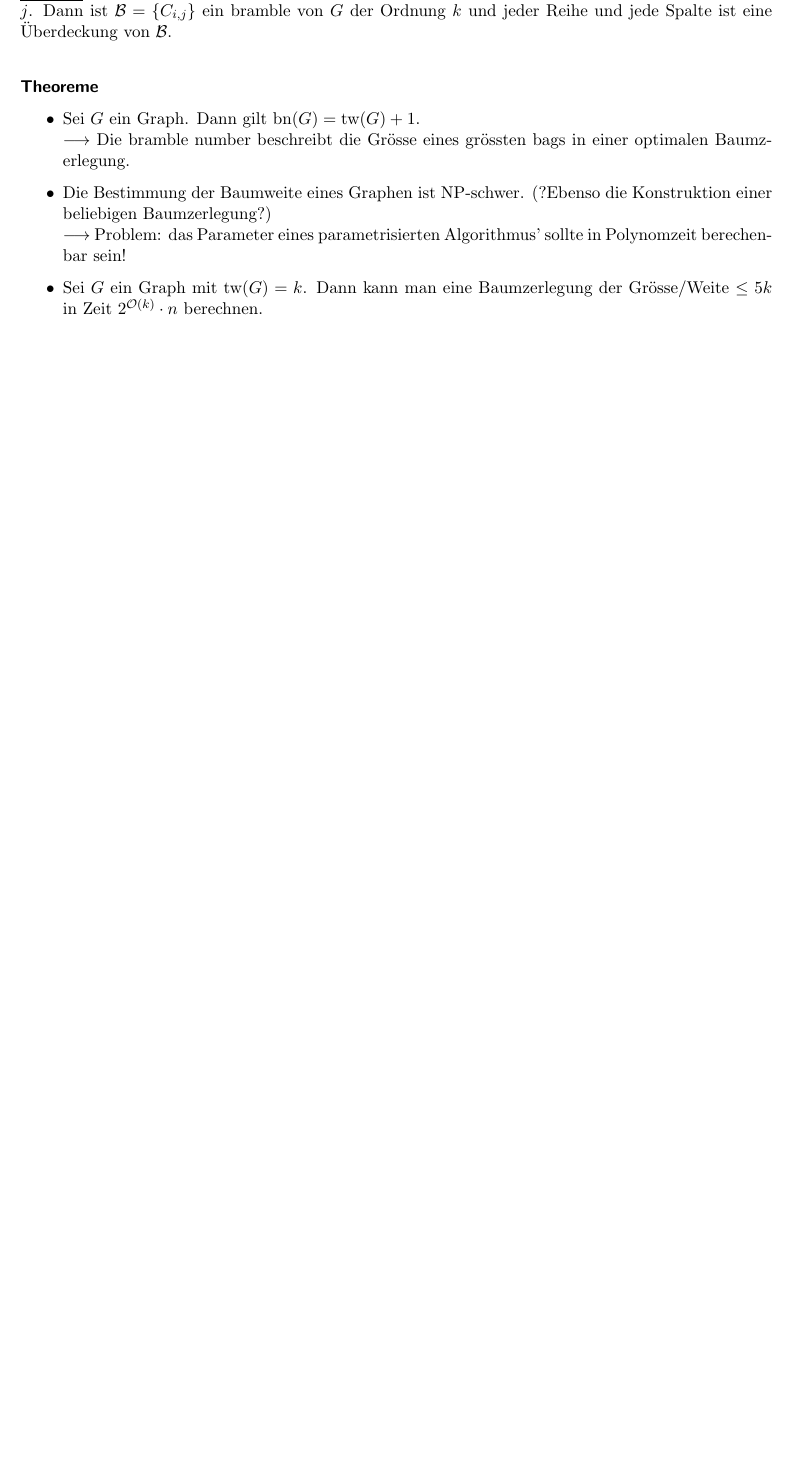
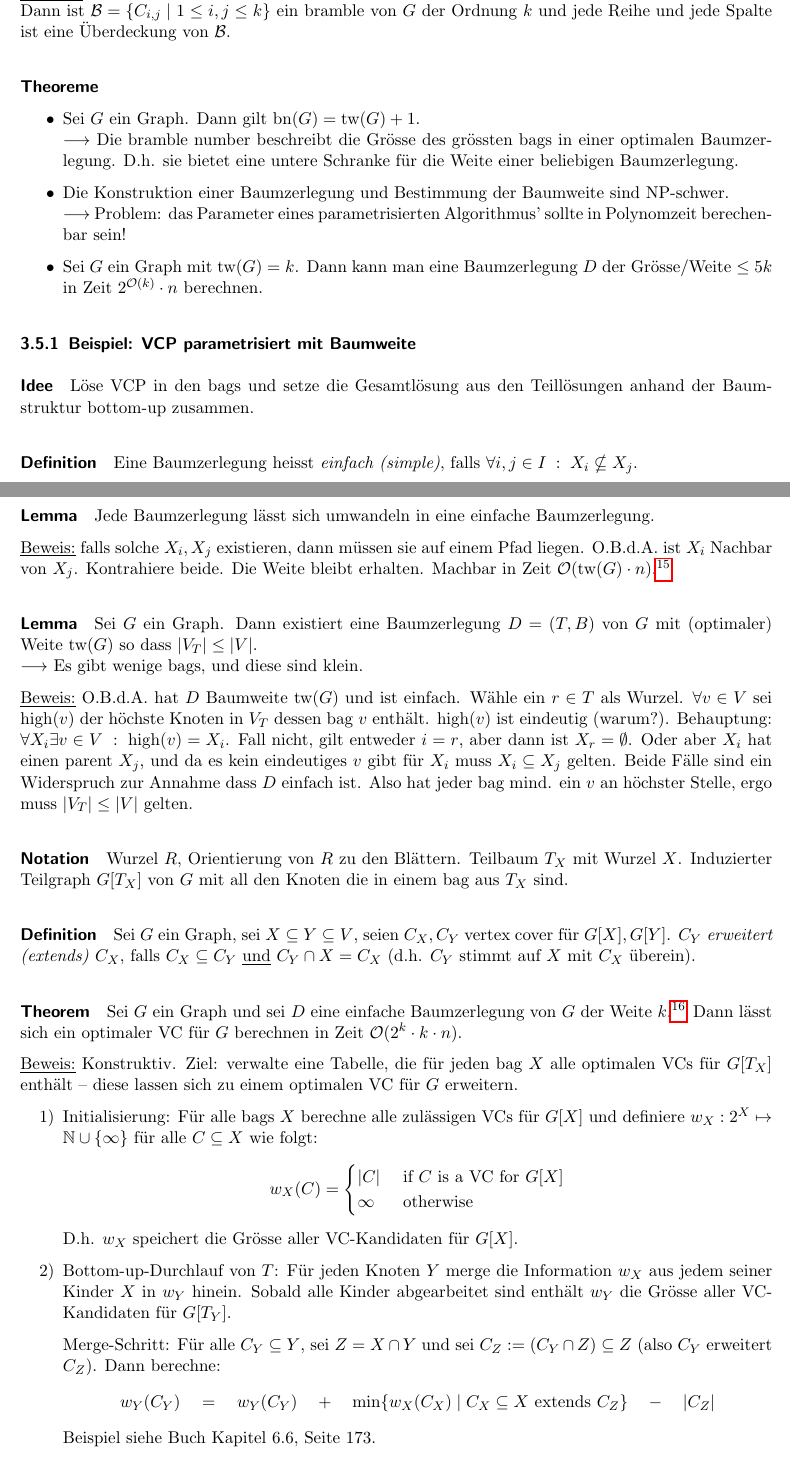
Before and after one commit to eth-cs-student-summaries/Algorithmik-fuer-Schwere-Probleme, a LaTeX paper (main.tex, which reads 3-parameterized-algorithms.tex): part of page 13 of 13 before the commit and two parts of pages 13 and 14 of 15 after it, the two joined at a grey line, cut so that both start at the same text, the shorter picture padded with empty space. Compiled offline with pdfLaTeX.

Commit message:
Add lecture 7

```diff
--- a/3-parameterized-algorithms.tex
+++ b/3-parameterized-algorithms.tex
@@ -354,16 +354,89 @@ Die \emph{bramble number} $\bn(G)$ von $G$ ist die maximale Ordnung eines brambl
 
 \underline{Beispiel:}
 In einem $k \times k$-Gitter-Graph sei ein ``Kreuz'' $C_{i,j}$ die Vereinigung von Reihe $i$ und Spalte $j$.
-Dann ist $\B = \{C_{i,j}\}$ ein bramble von $G$ der Ordnung $k$ und jeder Reihe und jede Spalte ist
-eine Überdeckung von $\B$.
+Dann ist $\B = \{C_{i,j} \st 1 \leq i,j \leq k \}$ ein bramble von $G$ der Ordnung $k$
+und jede Reihe und jede Spalte ist eine Überdeckung von $\B$.
 
 \paragraph{Theoreme}
 \begin{itemize}
     \item Sei $G$ ein Graph. Dann gilt $\bn(G) = \tw(G) + 1$. \\
-    $\longrightarrow$ Die bramble number beschreibt die Grösse eines grössten bags in einer optimalen Baumzerlegung.
-    \item Die Bestimmung der Baumweite eines Graphen ist NP-schwer.
-    (?Ebenso die Konstruktion einer beliebigen Baumzerlegung?) \\
+    $\longrightarrow$ Die bramble number beschreibt die Grösse des grössten bags in einer optimalen Baumzerlegung.
+    D.h. sie bietet eine untere Schranke für die Weite einer beliebigen Baumzerlegung.
+    \item Die Konstruktion einer Baumzerlegung und Bestimmung der Baumweite sind NP-schwer. \\
     $\longrightarrow$ Problem: das Parameter eines parametrisierten Algorithmus' sollte in Polynomzeit berechenbar sein!
-    \item Sei $G$ ein Graph mit $\tw(G)=k$. Dann kann man eine Baumzerlegung der Grösse/Weite $\leq 5k$
+    \item Sei $G$ ein Graph mit $\tw(G)=k$. Dann kann man eine Baumzerlegung $D$ der Grösse/Weite $\leq 5k$
     in Zeit $2^{\bigO(k)} \cdot n$ berechnen.
 \end{itemize}
+
+\subsubsection{Beispiel: VCP parametrisiert mit Baumweite}
+
+\paragraph{Idee}
+Löse VCP in den bags und setze die Gesamtlösung aus den Teillösungen anhand der Baumstruktur bottom-up zusammen.
+
+\paragraph{Definition}
+Eine Baumzerlegung heisst \emph{einfach (simple)}, falls $\forall i, j \in I \cl X_i \nsubseteq X_j$.
+
+\paragraph{Lemma}
+Jede Baumzerlegung lässt sich umwandeln in eine einfache Baumzerlegung.
+
+\underline{Beweis:}
+falls solche $X_i, X_j$ existieren, dann müssen sie auf einem Pfad liegen.
+O.B.d.A. ist $X_i$ Nachbar von $X_j$. Kontrahiere beide.
+Die Weite bleibt erhalten.
+Machbar in Zeit $\bigO(\tw(G) \cdot n)$.\footnote{Wenn die Ausgangszerlegung $D$ wie im Theorem oben gebildet wurde,
+impliziert dies dass $D$ $\bigO(n)$ viele bags hat.}
+
+\paragraph{Lemma}
+Sei $G$ ein Graph.
+Dann existiert eine Baumzerlegung $D=(T,B)$ von $G$ mit (optimaler) Weite $\tw(G)$ so dass $|V_T| \leq |V|$. \\
+$\longrightarrow$ Es gibt wenige bags, und diese sind klein.
+
+\underline{Beweis:}
+O.B.d.A. hat $D$ Baumweite $\tw(G)$ und ist einfach. Wähle ein $r \in T$ als Wurzel.
+$\forall v \in V$ sei $\high(v)$ der höchste Knoten in $V_T$ dessen bag $v$ enthält.
+$\high(v)$ ist eindeutig (warum?).
+Behauptung: $\forall X_i \exists v \in V \cl \high(v) = X_i$.
+Fall nicht, gilt entweder $i = r$, aber dann ist $X_r = \emptyset$.
+Oder aber $X_i$ hat einen parent $X_j$, und da es kein eindeutiges $v$ gibt für $X_i$ muss $X_i \subseteq X_j$ gelten.
+Beide Fälle sind ein Widerspruch zur Annahme dass $D$ einfach ist.
+Also hat jeder bag mind. ein $v$ an höchster Stelle, ergo muss $|V_T| \leq |V|$ gelten.
+
+\paragraph{Notation}
+Wurzel $R$, Orientierung von $R$ zu den Blättern.
+Teilbaum $T_X$ mit Wurzel $X$.
+Induzierter Teilgraph $G[T_X]$ von $G$ mit all den Knoten die in einem bag aus $T_X$ sind.
+
+\paragraph{Definition}
+Sei $G$ ein Graph, sei $X \subseteq Y \subseteq V $, seien $C_X, C_Y$ vertex cover für $G[X], G[Y]$.
+$C_Y$ \emph{erweitert (extends)} $C_X$, falls $C_X \subseteq C_Y$ \underline{und} $C_Y \cap X = C_X$
+(d.h. $C_Y$ stimmt auf $X$ mit $C_X$ überein).
+
+\paragraph{Theorem}
+Sei $G$ ein Graph und sei $D$ eine einfache Baumzerlegung von $G$ der Weite $k$.\footnote{$k = \tw(G)$ muss nicht gelten!}
+Dann lässt sich ein optimaler VC für $G$ berechnen in Zeit $\bigO (2^k \cdot k \cdot n)$.
+
+\underline{Beweis:} Konstruktiv.
+Ziel: verwalte eine Tabelle, die für jeden bag $X$ alle optimalen VCs für $G[T_X]$ enthält -- diese lassen sich
+zu einem optimalen VC für $G$ erweitern.
+\begin{itemize}
+    \item[1)] Initialisierung:
+    Für alle bags $X$ berechne alle zulässigen VCs für $G[X]$
+    und definiere $w_X : 2^X \mapsto \N \cup \{\infty\}$ für alle $C \subseteq X$ wie folgt:
+    $$ w_X (C) = \begin{cases}
+    |C| & \text{ if $C$ is a VC for $G[X]$} \\
+    \infty & \text{ otherwise}
+    \end{cases}$$
+    D.h. $w_X$ speichert die Grösse aller VC-Kandidaten für $G[X]$.
+    \item[2)] Bottom-up-Durchlauf von $T$:
+    Für jeden Knoten $Y$ merge die Information $w_X$ aus jedem seiner Kinder $X$ in $w_Y$ hinein.
+    Sobald alle Kinder abgearbeitet sind enthält $w_Y$ die Grösse aller VC-Kandidaten für $G[T_Y]$.
+
+    Merge-Schritt:
+    Für alle $C_Y \subseteq Y$, sei $Z = X \cap Y$ und sei $C_Z := (C_Y \cap Z) \subseteq Z$
+    (also $C_Y$ erweitert $C_Z$). Dann berechne:
+    $$
+    w_Y (C_Y) \quad = \quad w_Y (C_Y)
+    \quad + \quad \min \{ w_X (C_X) \st C_X \subseteq X \text{ extends } C_Z \} \quad - \quad |C_Z|
+    $$
+    Beispiel siehe Buch Kapitel 6.6, Seite 173.
+\end{itemize}
@@ -369,0 +457 @@ eine Überdeckung von $\B$.
+    \item[2)] Mergen von $X$ in Vorgänger $Y$:
--- a/main.tex
+++ b/main.tex
@@ -33,11 +33,12 @@
 \newcommand{\bigO}{\mathcal{O}}
 \newcommand{\N}{\mathbb{N}}
 \newcommand{\bn}{\text{bn}}
+\newcommand{\high}{\text{high}}
 \newcommand{\Time}{\text{time}}
 \newcommand{\tw}{\text{tw}}
 \newcommand{\Par}{\text{par}}
-\newcommand{\st}{\; | \;}
-\newcommand{\cl}{\; : \;}
+\newcommand{\st}{\; | \;} % st = such that
+\newcommand{\cl}{\; : \;} % cl = colon
 
 % Defines the box to contain the main takeaways from a section that you should be able to explain
 \newenvironment{takeaway}{
```
Also changed, not shown: main.pdf, 3-parameterized-algorithms.tex (29 more changed lines).
